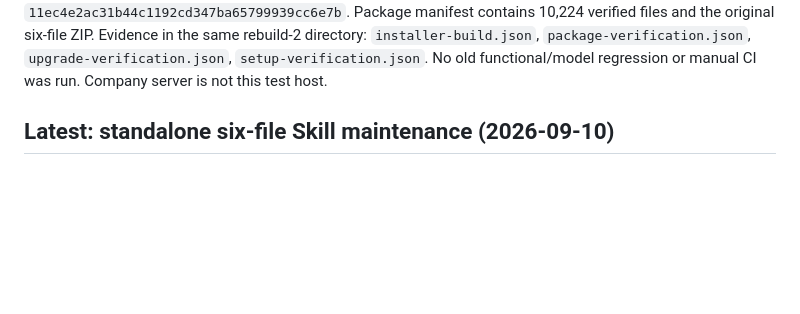
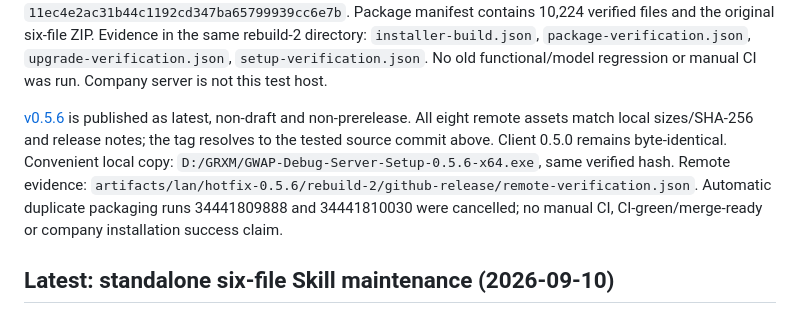
Before and after one commit to mrrabbitss/debug-platform, a Markdown page: VALIDATION.md, the part around the change. Drawn GitHub-style; blank space fills up the shorter version.

Commit message:
docs: record verified v0.5.6 GitHub release delivery

```diff
--- a/VALIDATION.md
+++ b/VALIDATION.md
@@ -26,6 +26,14 @@ Its clean package source is `11ec4e2ac31b44c1192cd347ba65799939cc6e7b`. Package
 10,224 verified files and the original six-file ZIP. Evidence in the same rebuild-2 directory:
 `installer-build.json`, `package-verification.json`, `upgrade-verification.json`, `setup-verification.json`.
 No old functional/model regression or manual CI was run. Company server is not this test host.
+
+[v0.5.6](https://github.com/mrrabbitss/debug-platform/releases/tag/v0.5.6) is published as latest,
+non-draft and non-prerelease. All eight remote assets match local sizes/SHA-256 and release notes;
+the tag resolves to the tested source commit above. Client 0.5.0 remains byte-identical.
+Convenient local copy: `D:/GRXM/GWAP-Debug-Server-Setup-0.5.6-x64.exe`, same verified hash.
+Remote evidence: `artifacts/lan/hotfix-0.5.6/rebuild-2/github-release/remote-verification.json`.
+Automatic duplicate packaging runs 34441809888 and 34441810030 were cancelled; no manual CI,
+CI-green/merge-ready or company installation success claim.
 
 ## Latest: standalone six-file Skill maintenance (2026-09-10)
 
```
Also changed, not shown: CAPABILITIES.md (+2 -0 lines), HARNESS_ENGINEERING.md (+2 -0 lines).
